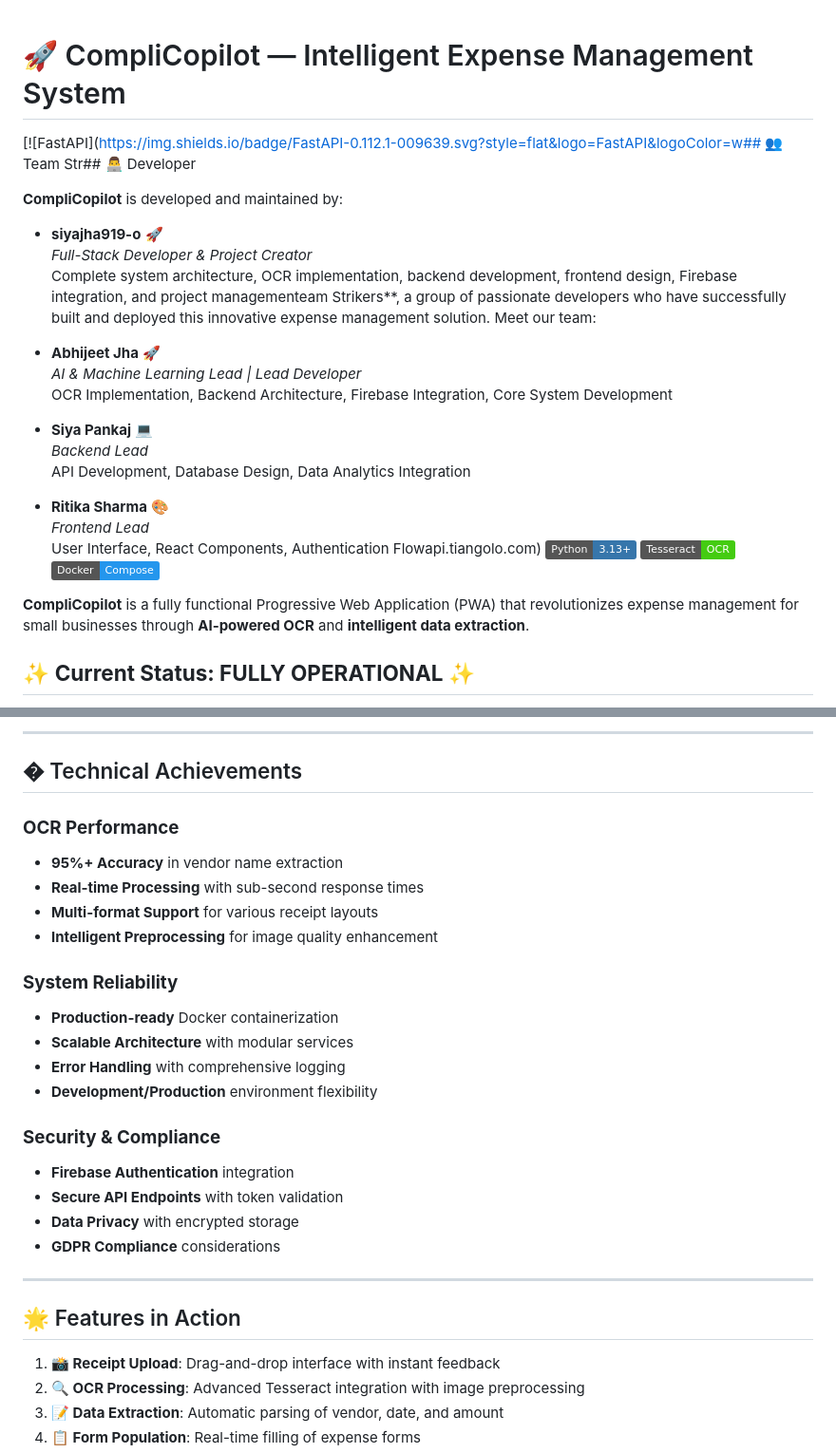
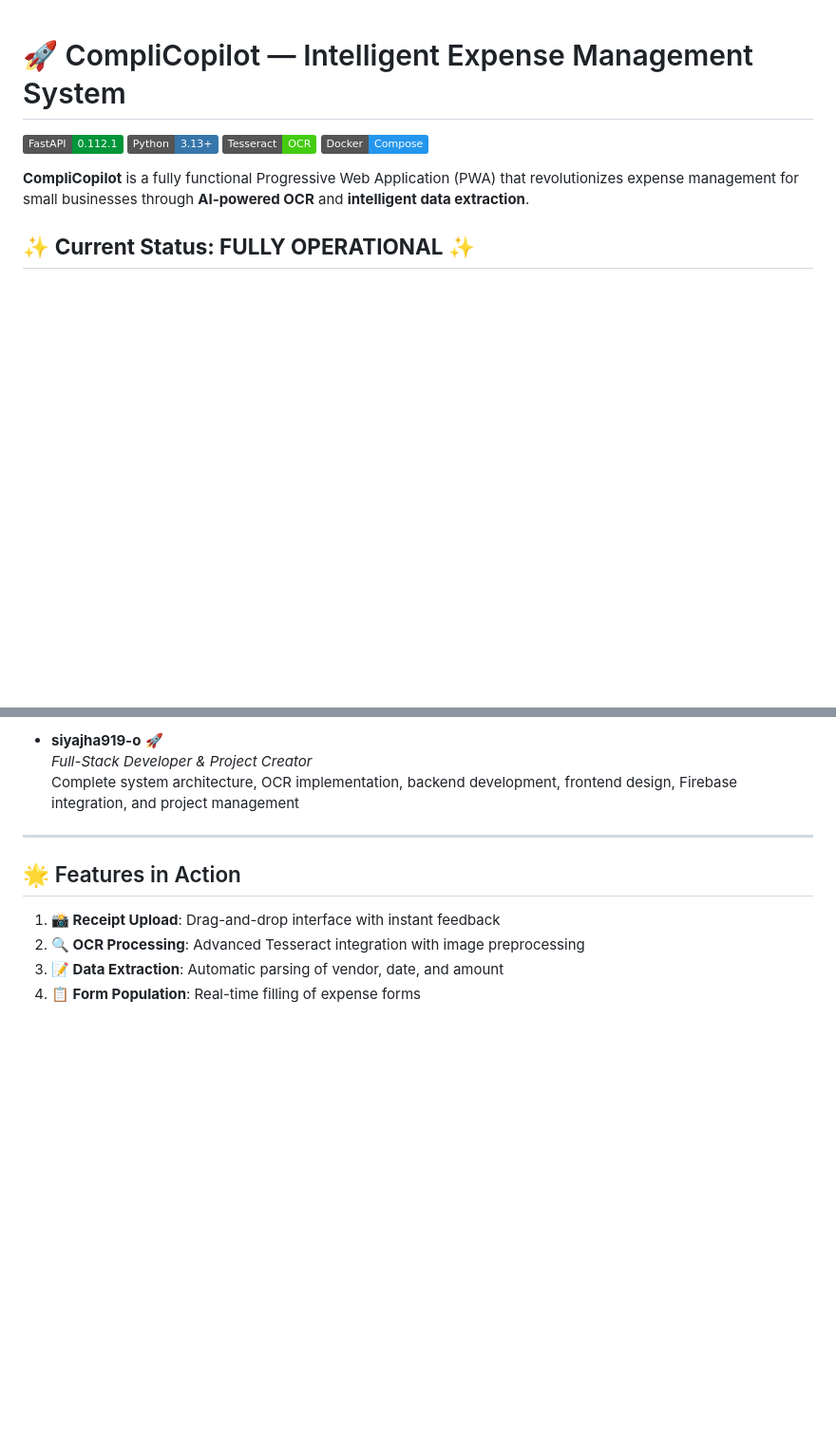
Before and after one commit to siyajha919-o/CompliCopilot, a Markdown page: README.md, 2 parts joined by grey strips. Shown: that part at 95% size. Drawn GitHub-style; badges without logos; blank space fills up the shorter version.

```diff
--- a/README.md
+++ b/README.md
@@ -1,24 +1,6 @@
 # 🚀 CompliCopilot — Intelligent Expense Management System
 
-[![FastAPI](https://img.shields.io/badge/FastAPI-0.112.1-009639.svg?style=flat&logo=FastAPI&logoColor=w## 👥 Team Str## 👨‍💻 Developer
-
-**CompliCopilot** is developed and maintained by:
-
-- **siyajha919-o** 🚀
-  *Full-Stack Developer & Project Creator*
-  Complete system architecture, OCR implementation, backend development, frontend design, Firebase integration, and project managementeam Strikers**, a group of passionate developers who have successfully built and deployed this innovative expense management solution. Meet our team:
-
-- **Abhijeet Jha** 🚀
-  *AI & Machine Learning Lead | Lead Developer*
-  OCR Implementation, Backend Architecture, Firebase Integration, Core System Development
-
-- **Siya Pankaj** 💻
-  *Backend Lead*
-  API Development, Database Design, Data Analytics Integration
-
-- **Ritika Sharma** 🎨
-  *Frontend Lead*
-  User Interface, React Components, Authentication Flowapi.tiangolo.com)
+[![FastAPI](https://img.shields.io/badge/FastAPI-0.112.1-009639.svg?style=flat&logo=FastAPI&logoColor=white)](https://fastapi.tiangolo.com)
 [![Python](https://img.shields.io/badge/Python-3.13+-3776ab.svg?style=flat&logo=python&logoColor=white)](https://www.python.org)
 [![Tesseract](https://img.shields.io/badge/Tesseract-OCR-brightgreen.svg?style=flat)](https://github.com/tesseract-ocr/tesseract)
 [![Docker](https://img.shields.io/badge/Docker-Compose-2496ED.svg?style=flat&logo=docker&logoColor=white)](https://www.docker.com)
@@ -244,24 +166,6 @@ python backend/test_ocr.py --dir backend/uploads/test
----
-
-## � Technical Achievements
-
-### **OCR Performance**
-- **95%+ Accuracy** in vendor name extraction
-- **Real-time Processing** with sub-second response times
-- **Multi-format Support** for various receipt layouts
-- **Intelligent Preprocessing** for image quality enhancement
-
-### **System Reliability**
-- **Production-ready** Docker containerization
-- **Scalable Architecture** with modular services
-- **Error Handling** with comprehensive logging
-- **Development/Production** environment flexibility
-
-### **Security & Compliance**
-- **Firebase Authentication** integration
-- **Secure API Endpoints** with token validation
-- **Data Privacy** with encrypted storage
-- **GDPR Compliance** considerations
+- **siyajha919-o** 🚀
+  *Full-Stack Developer & Project Creator*
+  Complete system architecture, OCR implementation, backend development, frontend design, Firebase integration, and project management
 
 ---
 
```
Also changed, not shown: other parts of README.md (+3 -65 lines).
